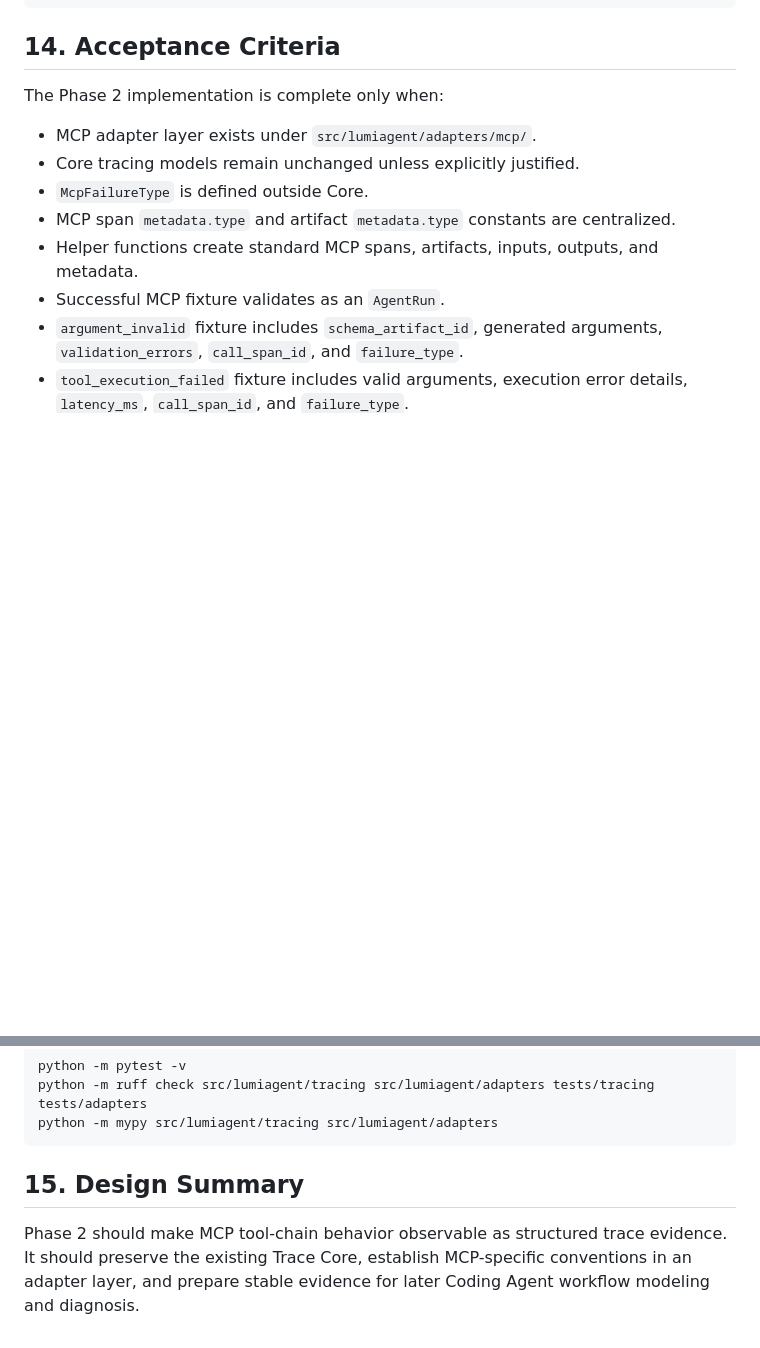
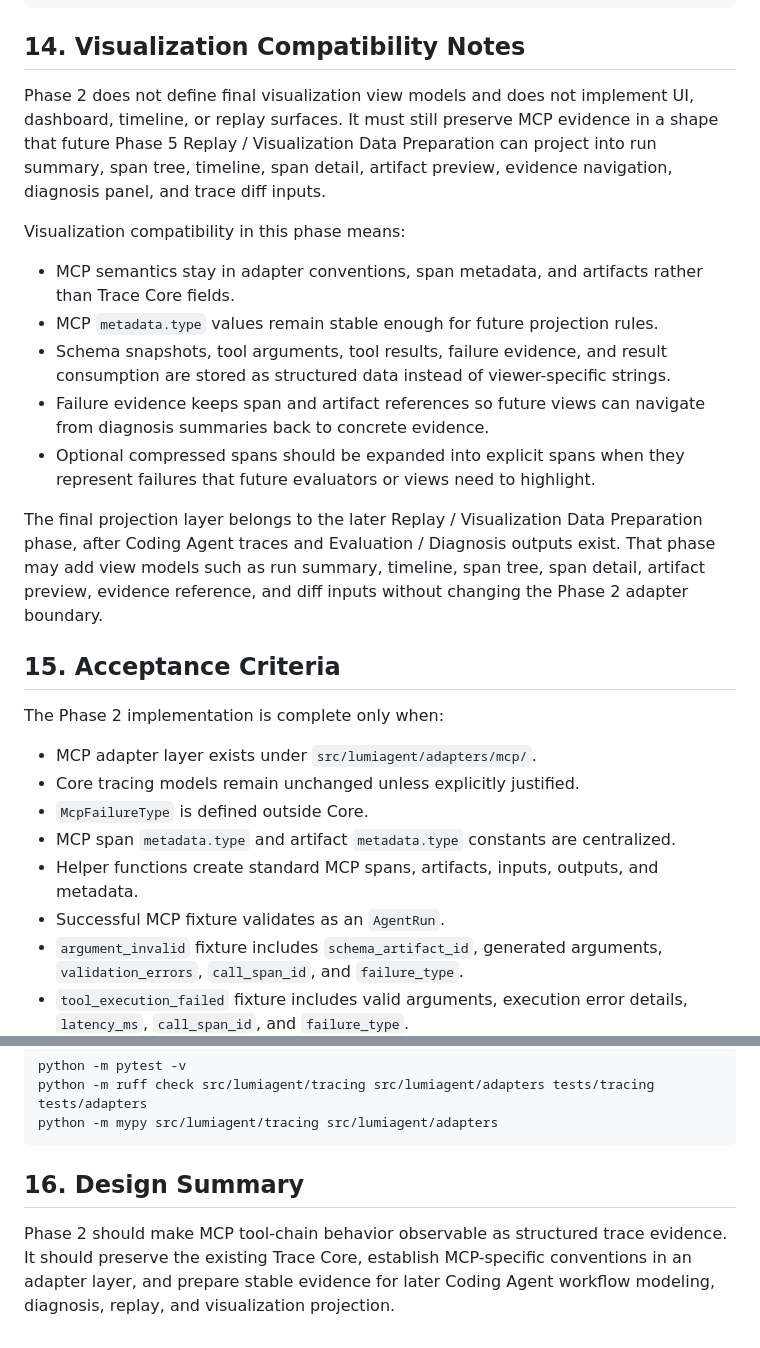
Before and after one commit to untiLJing-git/lumiagent, a Markdown page: docs/specs/mcp-tool-chain-model.md, 2 parts joined by grey strips. Rendered like a GitHub page; blank space fills up the shorter version.

````diff
--- a/docs/specs/mcp-tool-chain-model.md
+++ b/docs/specs/mcp-tool-chain-model.md
@@ -342,7 +342,21 @@ tool_result_invalid
 insufficient_recovery_evidence
 ```
 
-## 14. Acceptance Criteria
+## 14. Visualization Compatibility Notes
+
+Phase 2 does not define final visualization view models and does not implement UI, dashboard, timeline, or replay surfaces. It must still preserve MCP evidence in a shape that future Phase 5 Replay / Visualization Data Preparation can project into run summary, span tree, timeline, span detail, artifact preview, evidence navigation, diagnosis panel, and trace diff inputs.
+
+Visualization compatibility in this phase means:
+
+- MCP semantics stay in adapter conventions, span metadata, and artifacts rather than Trace Core fields.
+- MCP `metadata.type` values remain stable enough for future projection rules.
+- Schema snapshots, tool arguments, tool results, failure evidence, and result consumption are stored as structured data instead of viewer-specific strings.
+- Failure evidence keeps span and artifact references so future views can navigate from diagnosis summaries back to concrete evidence.
+- Optional compressed spans should be expanded into explicit spans when they represent failures that future evaluators or views need to highlight.
+
+The final projection layer belongs to the later Replay / Visualization Data Preparation phase, after Coding Agent traces and Evaluation / Diagnosis outputs exist. That phase may add view models such as run summary, timeline, span tree, span detail, artifact preview, evidence reference, and diff inputs without changing the Phase 2 adapter boundary.
+
+## 15. Acceptance Criteria
 
 The Phase 2 implementation is complete only when:
 
@@ -366,6 +380,6 @@ python -m ruff check src/lumiagent/tracing src/lumiagent/adapters tests/tracing
 python -m mypy src/lumiagent/tracing src/lumiagent/adapters
 ```
 
-## 15. Design Summary
+## 16. Design Summary
 
-Phase 2 should make MCP tool-chain behavior observable as structured trace evidence. It should preserve the existing Trace Core, establish MCP-specific conventions in an adapter layer, and prepare stable evidence for later Coding Agent workflow modeling and diagnosis.
+Phase 2 should make MCP tool-chain behavior observable as structured trace evidence. It should preserve the existing Trace Core, establish MCP-specific conventions in an adapter layer, and prepare stable evidence for later Coding Agent workflow modeling, diagnosis, replay, and visualization projection.
````
Also changed, not shown: docs/specs/mcp-capture-display-chain.md (+17 -3 lines).
